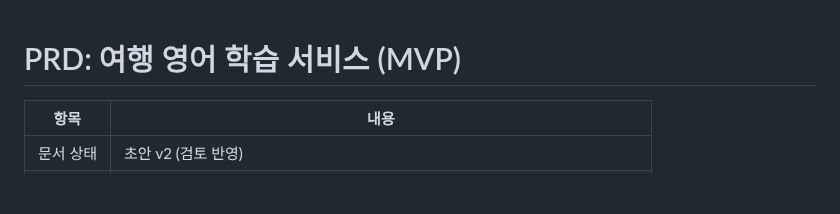
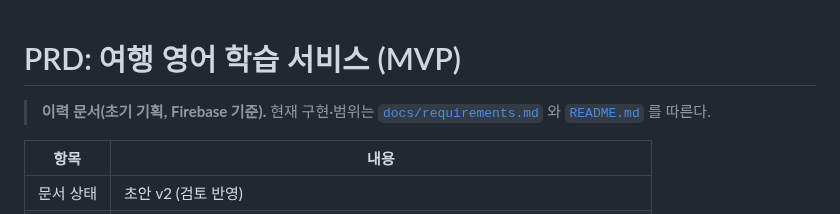
Before and after one commit to 01044402345o-beep/codyssey_final, a Markdown page: prd.md, the part around the change. Drawn GitHub-style; blank space fills up the shorter version.

```diff
--- a/prd.md
+++ b/prd.md
@@ -1,4 +1,6 @@
 # PRD: 여행 영어 학습 서비스 (MVP)
+
+> **이력 문서(초기 기획, Firebase 기준).** 현재 구현·범위는 [`docs/requirements.md`](docs/requirements.md) 와 [`README.md`](README.md) 를 따른다.
 
 | 항목 | 내용 |
 |------|------|
```
Also changed, not shown: docs/requirements.md (added, +72 -0 lines).
